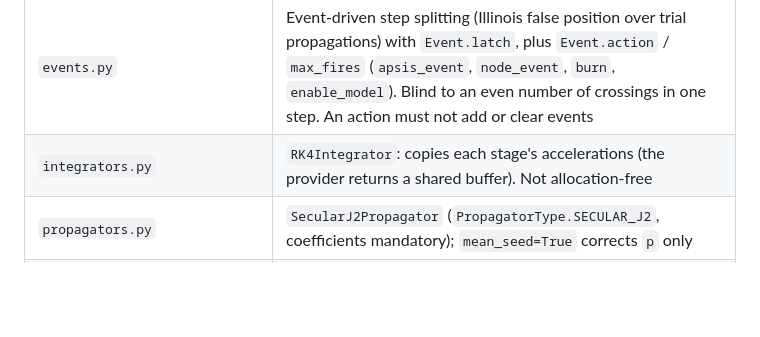
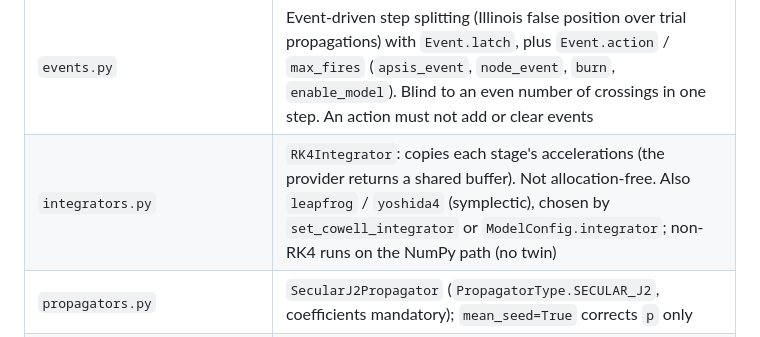
Before and after one commit to Antsstar/Orbit_Mechanics, a Markdown page: CLAUDE.md, the part around the change. Rendered like a GitHub page; blank space fills up the shorter version.

```diff
--- a/CLAUDE.md
+++ b/CLAUDE.md
@@ -158,7 +158,7 @@ module's row there before changing that module or writing a test against it.
 | `thrust.py` | `"thrust"`, Cowell-only, RSW direction (norm throttles). **Mass is state**: re-seed `mass_kg` to re-run. Not fused |
 | `manoeuvres.py` | Impulsive Δv in RSW under every propagator; `schedule_delta_v` splits the step at the epoch. Keplerian/secular-J2 re-derive elements (and rates). Not a registry entry |
 | `events.py` | Event-driven step splitting (Illinois false position over trial propagations) with `Event.latch`, plus `Event.action` / `max_fires` (`apsis_event`, `node_event`, `burn`, `enable_model`). Blind to an even number of crossings in one step. An action must not add or clear events |
-| `integrators.py` | `RK4Integrator`: copies each stage's accelerations (the provider returns a shared buffer). Not allocation-free |
+| `integrators.py` | `RK4Integrator`: copies each stage's accelerations (the provider returns a shared buffer). Not allocation-free. Also `leapfrog` / `yoshida4` (symplectic), chosen by `set_cowell_integrator` or `ModelConfig.integrator`; non-RK4 runs on the NumPy path (no twin) |
 | `propagators.py` | `SecularJ2Propagator` (`PropagatorType.SECULAR_J2`, coefficients mandatory); `mean_seed=True` corrects `p` only |
 | `geometry.py` | Elevation / azimuth / range rate (**positive = opening**), access windows, `line_of_sight`, `segment_clearance`. Spherical, radians, azimuth from north. **`theta0` is referenced to `epoch_s`** (default absolute sim time), unlike `viz.ground_track` |
 | `access.py` / `isl.py` | Error in contact windows (ground / inter-satellite) and the exported contact datasets. **`sample_dt_s` must be an integer multiple of every config's `dt`.** `h_graze_km` is required. ISL dataset edges are biased at 60 s; sample at 15 s for export |
```
Also changed, not shown: README.md (+4 -2 lines), docs/module-reference.md (+1 -0 lines), docs/figures/scaling.png, 7 other files.
